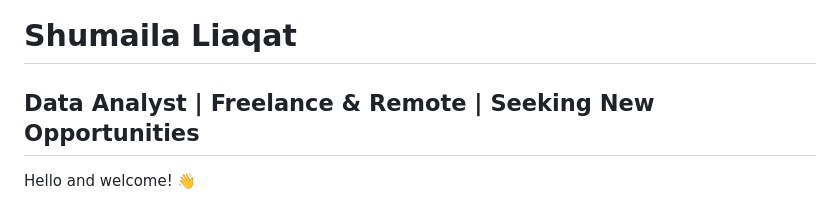
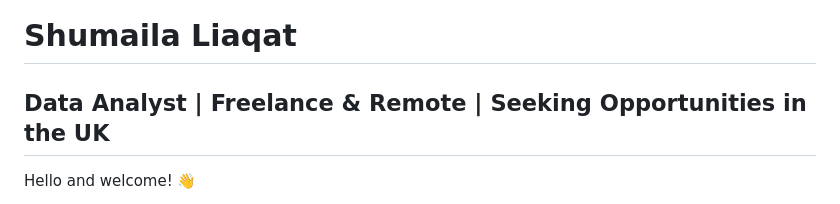
Before and after one commit to Shumaila1987/Shumaila1987.github.io, a Markdown page: README.md, the part around the change. Rendered like a GitHub page.

```diff
--- a/README.md
+++ b/README.md
@@ -1,5 +1,5 @@
 # Shumaila Liaqat
-## Data Analyst | Freelance & Remote | Seeking New Opportunities
+## Data Analyst | Freelance & Remote | Seeking Opportunities in the UK
 
 Hello and welcome! 👋
 
```
